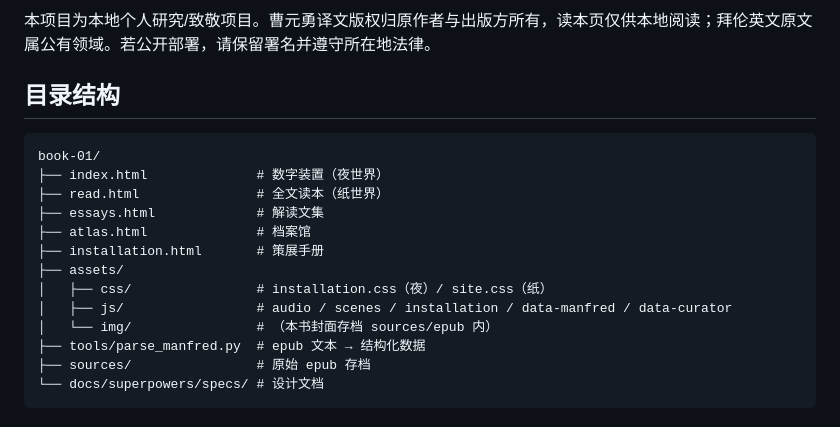
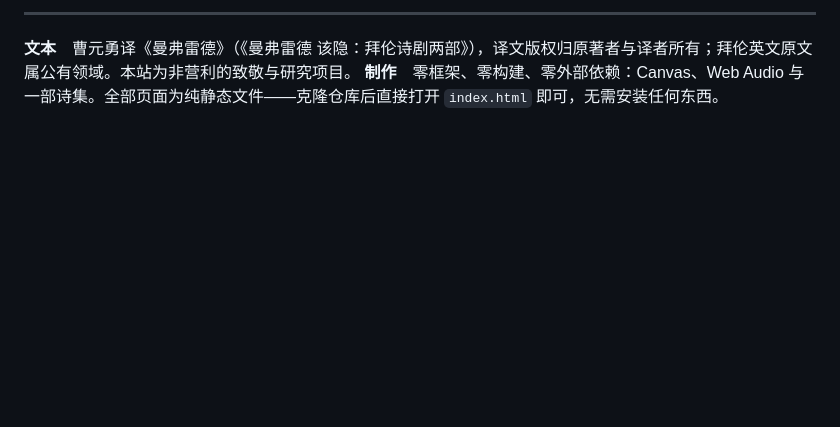
Before and after one commit to jianxing-chen/manfred, a Markdown page: README.md, the part around one of its changes. GitHub-like rendering; blank space fills up the shorter version.

Commit message:
docs: README 重写为项目宣传文案

````diff
--- a/README.md
+++ b/README.md
@@ -50,20 +39,5 @@ python3 -m http.server 8417
 
-本项目为本地个人研究/致敬项目。曹元勇译文版权归原作者与出版方所有，读本页仅供本地阅读；拜伦英文原文属公有领域。若公开部署，请保留署名并遵守所在地法律。
+---
 
-## 目录结构
-
-```
-book-01/
-├── index.html              # 数字装置（夜世界）
-├── read.html               # 全文读本（纸世界）
-├── essays.html             # 解读文集
-├── atlas.html              # 档案馆
-├── installation.html       # 策展手册
-├── assets/
-│   ├── css/                # installation.css（夜）/ site.css（纸）
-│   ├── js/                 # audio / scenes / installation / data-manfred / data-curator
-│   └── img/                # （本书封面存档 sources/epub 内）
-├── tools/parse_manfred.py  # epub 文本 → 结构化数据
-├── sources/                # 原始 epub 存档
-└── docs/superpowers/specs/ # 设计文档
-```
+**文本**　曹元勇译《曼弗雷德》（《曼弗雷德 该隐：拜伦诗剧两部》），译文版权归原著者与译者所有；拜伦英文原文属公有领域。本站为非营利的致敬与研究项目。
+**制作**　零框架、零构建、零外部依赖：Canvas、Web Audio 与一部诗集。全部页面为纯静态文件——克隆仓库后直接打开 `index.html` 即可，无需安装任何东西。
````
Also changed, not shown: other parts of README.md (+22 -33 lines).
